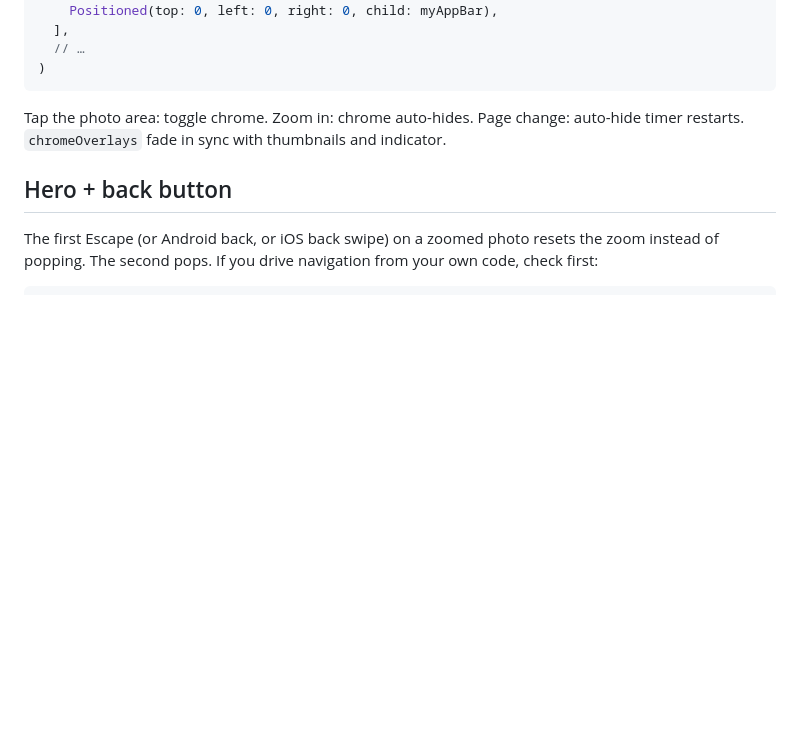
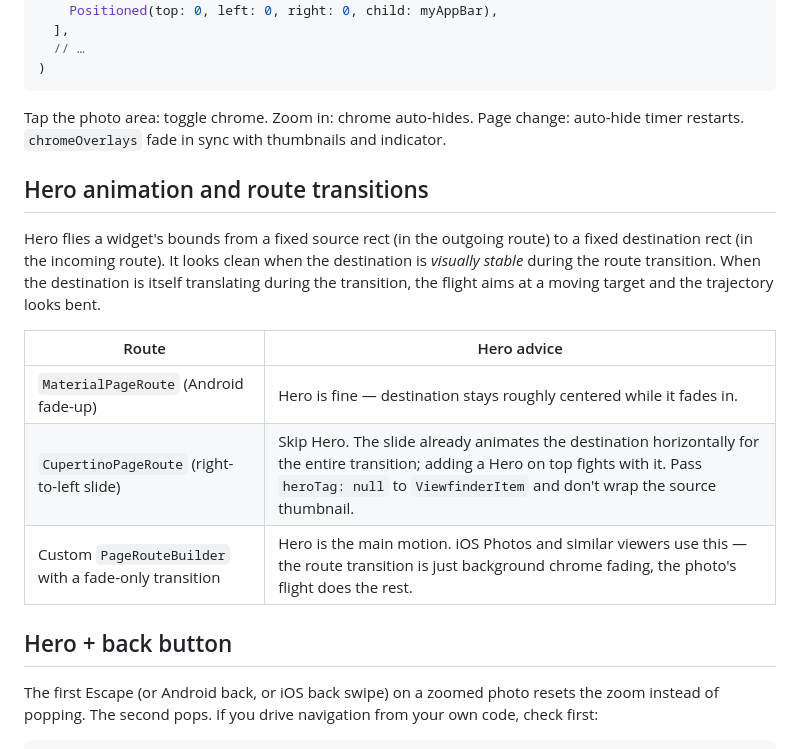
Before and after one commit to koji-1009/viewfinder, a Markdown page: README.md, the part around the change. Rendered like a GitHub page; blank space fills up the shorter version.

Commit message:
Document Hero / route-transition compatibility in README
Hero flies between two fixed rects. CupertinoPageRoute's right-to-
left slide moves the destination's coordinate space for the entire
transition, so Hero on top of it aims at a moving target and looks
bent. Add a short section that names the trade-off per route style
and points users at `heroTag: null` as the off path.

Co-Authored-By: Claude Opus 4.7 (1M context) <noreply@anthropic.com>

```diff
--- a/README.md
+++ b/README.md
@@ -125,6 +125,16 @@ Viewfinder(
 
 Tap the photo area: toggle chrome. Zoom in: chrome auto-hides. Page change: auto-hide timer restarts. `chromeOverlays` fade in sync with thumbnails and indicator.
 
+## Hero animation and route transitions
+
+Hero flies a widget's bounds from a fixed source rect (in the outgoing route) to a fixed destination rect (in the incoming route). It looks clean when the destination is _visually stable_ during the route transition. When the destination is itself translating during the transition, the flight aims at a moving target and the trajectory looks bent.
+
+| Route                                                 | Hero advice                                                                                                                                                                                                      |
+| ----------------------------------------------------- | ---------------------------------------------------------------------------------------------------------------------------------------------------------------------------------------------------------------- |
+| `MaterialPageRoute` (Android fade-up)                 | Hero is fine — destination stays roughly centered while it fades in.                                                                                                                                             |
+| `CupertinoPageRoute` (right-to-left slide)            | Skip Hero. The slide already animates the destination horizontally for the entire transition; adding a Hero on top fights with it. Pass `heroTag: null` to `ViewfinderItem` and don't wrap the source thumbnail. |
+| Custom `PageRouteBuilder` with a fade-only transition | Hero is the main motion. iOS Photos and similar viewers use this — the route transition is just background chrome fading, the photo's flight does the rest.                                                      |
+
 ## Hero + back button
 
 The first Escape (or Android back, or iOS back swipe) on a zoomed photo resets the zoom instead of popping. The second pops. If you drive navigation from your own code, check first:
```
